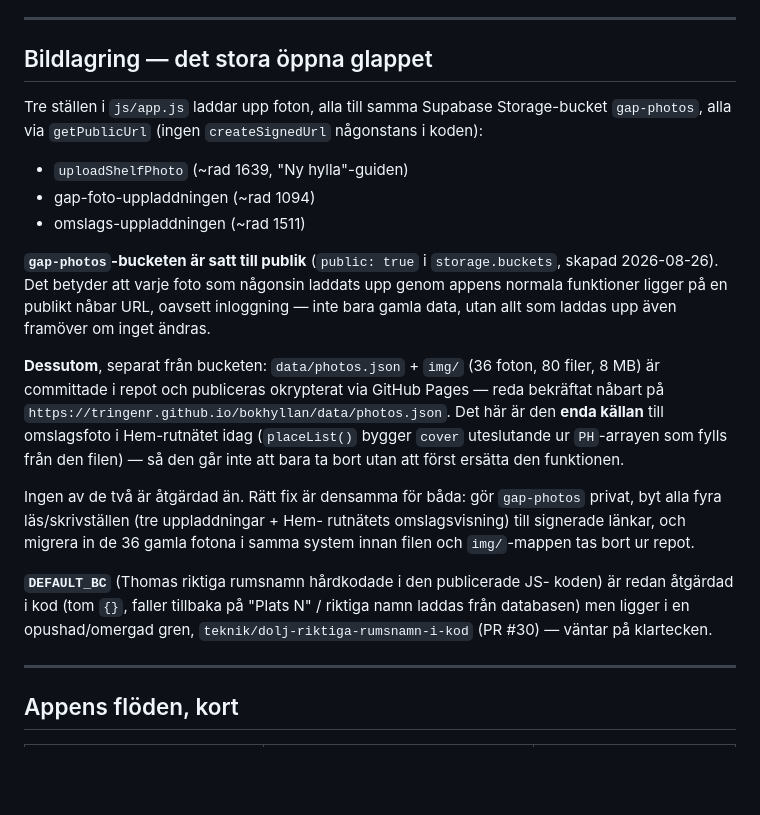
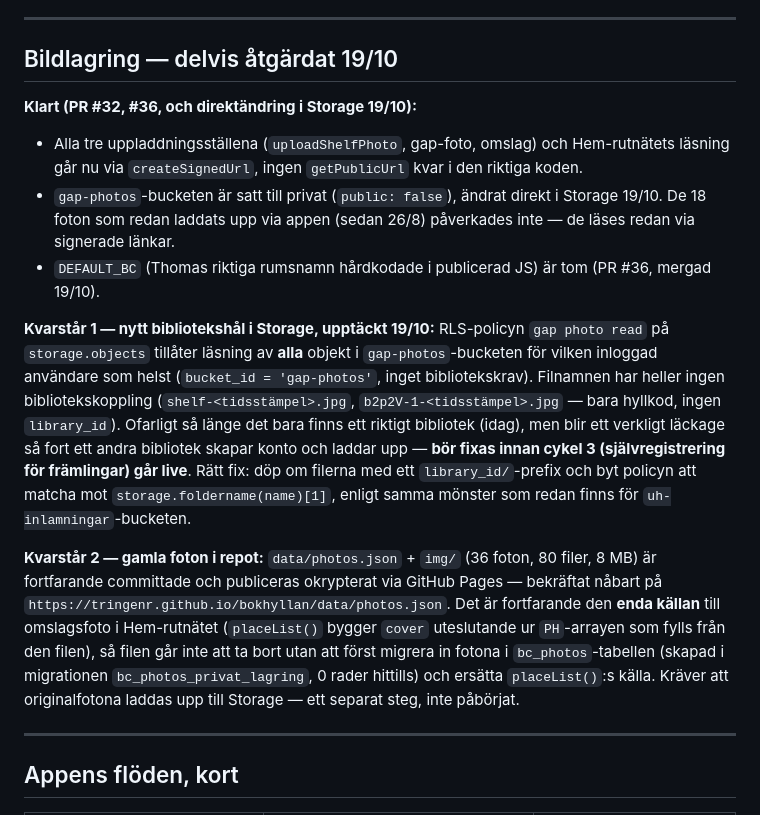
Before and after one commit to tringenr/bokhyllan, a Markdown page: docs/KARTA.md, the part around the change. Drawn GitHub-style; blank space fills up the shorter version.

Commit message:
Uppdatera kartan: bildlagringen delvis klar, nytt bibliotekshål i Storage
Kodsidan av bildlagringsglappet var redan helt åtgärdad (PR #32) -
alla tre uppladdningsställen och Hem-rutnätet använder signerade
länkar, ingen getPublicUrl kvar. Gjorde gap-photos-bucketen privat
direkt i Storage 19/10 (säkert: de 18 befintliga objekten läses redan
via signerade länkar).

Hittade på vägen ett nytt, separat hål: RLS-policyn på
storage.objects för gap-photos saknar bibliotekskrav helt, och
filnamnen har ingen library_id-koppling. Ofarligt idag (ett
bibliotek) men blir ett läckage så fort ett andra bibliotek finns.
Loggat som öppen punkt, inte fixat - kräver omdöpning av filer +
ny RLS-policy, för stort för en sen kväll.

De 36 gamla fotona i data/photos.json + img/ kvarstår också,
oförändrat läge.

Co-Authored-By: Claude Sonnet 5 <noreply@anthropic.com>
Claude-Session: https://claude.ai/code/session_01LhkJyySshLe77q6sCDBEYr

```diff
--- a/docs/KARTA.md
+++ b/docs/KARTA.md
@@ -91,39 +91,41 @@ löpnummer) någonsin blir gissningsbara eller läcker ut. **Inte åtgärdat.**
 
 ---
 
-## Bildlagring — det stora öppna glappet
+## Bildlagring — delvis åtgärdat 19/10
 
-Tre ställen i `js/app.js` laddar upp foton, alla till samma Supabase
-Storage-bucket `gap-photos`, alla via `getPublicUrl` (ingen `createSignedUrl`
-någonstans i koden):
+**Klart (PR #32, #36, och direktändring i Storage 19/10):**
+- Alla tre uppladdningsställena (`uploadShelfPhoto`, gap-foto, omslag) och
+  Hem-rutnätets läsning går nu via `createSignedUrl`, ingen `getPublicUrl`
+  kvar i den riktiga koden.
+- `gap-photos`-bucketen är satt till privat (`public: false`), ändrat direkt
+  i Storage 19/10. De 18 foton som redan laddats upp via appen (sedan 26/8)
+  påverkades inte — de läses redan via signerade länkar.
+- `DEFAULT_BC` (Thomas riktiga rumsnamn hårdkodade i publicerad JS) är tom
+  (PR #36, mergad 19/10).
 
-- `uploadShelfPhoto` (~rad 1639, "Ny hylla"-guiden)
-- gap-foto-uppladdningen (~rad 1094)
-- omslags-uppladdningen (~rad 1511)
+**Kvarstår 1 — nytt bibliotekshål i Storage, upptäckt 19/10:** RLS-policyn
+`gap photo read` på `storage.objects` tillåter läsning av **alla** objekt i
+`gap-photos`-bucketen för vilken inloggad användare som helst
+(`bucket_id = 'gap-photos'`, inget bibliotekskrav). Filnamnen har heller
+ingen bibliotekskoppling (`shelf-<tidsstämpel>.jpg`, `b2p2V-1-<tidsstämpel>.jpg`
+— bara hyllkod, ingen `library_id`). Ofarligt så länge det bara finns ett
+riktigt bibliotek (idag), men blir ett verkligt läckage så fort ett andra
+bibliotek skapar konto och laddar upp — **bör fixas innan cykel 3
+(självregistrering för främlingar) går live**. Rätt fix: döp om filerna med
+ett `library_id/`-prefix och byt policyn att matcha mot
+`storage.foldername(name)[1]`, enligt samma mönster som redan finns för
+`uh-inlamningar`-bucketen.
 
-**`gap-photos`-bucketen är satt till publik** (`public: true` i
-`storage.buckets`, skapad 2026-08-26). Det betyder att varje foto som någonsin
-laddats upp genom appens normala funktioner ligger på en publikt nåbar URL,
-oavsett inloggning — inte bara gamla data, utan allt som laddas upp även
-framöver om inget ändras.
-
-**Dessutom**, separat från bucketen: `data/photos.json` + `img/` (36 foton,
-80 filer, 8 MB) är committade i repot och publiceras okrypterat via GitHub
-Pages — reda bekräftat nåbart på
-`https://tringenr.github.io/bokhyllan/data/photos.json`. Det här är den
-**enda källan** till omslagsfoto i Hem-rutnätet idag (`placeList()` bygger
-`cover` uteslutande ur `PH`-arrayen som fylls från den filen) — så den går
-inte att bara ta bort utan att först ersätta den funktionen.
-
-Ingen av de två är åtgärdad än. Rätt fix är densamma för båda: gör
-`gap-photos` privat, byt alla fyra läs/skrivställen (tre uppladdningar + Hem-
-rutnätets omslagsvisning) till signerade länkar, och migrera in de 36 gamla
-fotona i samma system innan filen och `img/`-mappen tas bort ur repot.
-
-**`DEFAULT_BC`** (Thomas riktiga rumsnamn hårdkodade i den publicerade JS-
-koden) är redan åtgärdad i kod (tom `{}`, faller tillbaka på "Plats N" /
-riktiga namn laddas från databasen) men ligger i en opushad/omergad gren,
-`teknik/dolj-riktiga-rumsnamn-i-kod` (PR #30) — väntar på klartecken.
+**Kvarstår 2 — gamla foton i repot:** `data/photos.json` + `img/` (36 foton,
+80 filer, 8 MB) är fortfarande committade och publiceras okrypterat via
+GitHub Pages — bekräftat nåbart på
+`https://tringenr.github.io/bokhyllan/data/photos.json`. Det är fortfarande
+den **enda källan** till omslagsfoto i Hem-rutnätet (`placeList()` bygger
+`cover` uteslutande ur `PH`-arrayen som fylls från den filen), så filen går
+inte att ta bort utan att först migrera in fotona i `bc_photos`-tabellen
+(skapad i migrationen `bc_photos_privat_lagring`, 0 rader hittills) och
+ersätta `placeList()`:s källa. Kräver att originalfotona laddas upp till
+Storage — ett separat steg, inte påbörjat.
 
 ---
 
```
